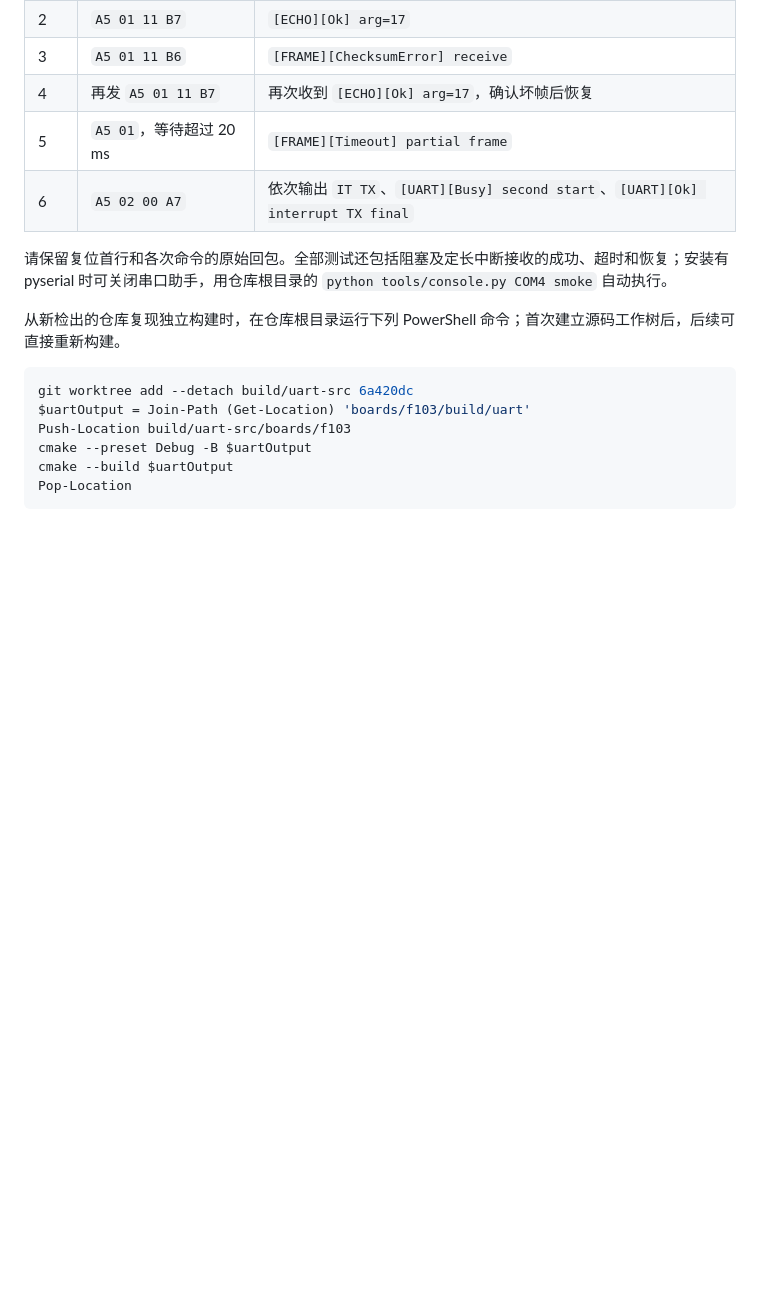
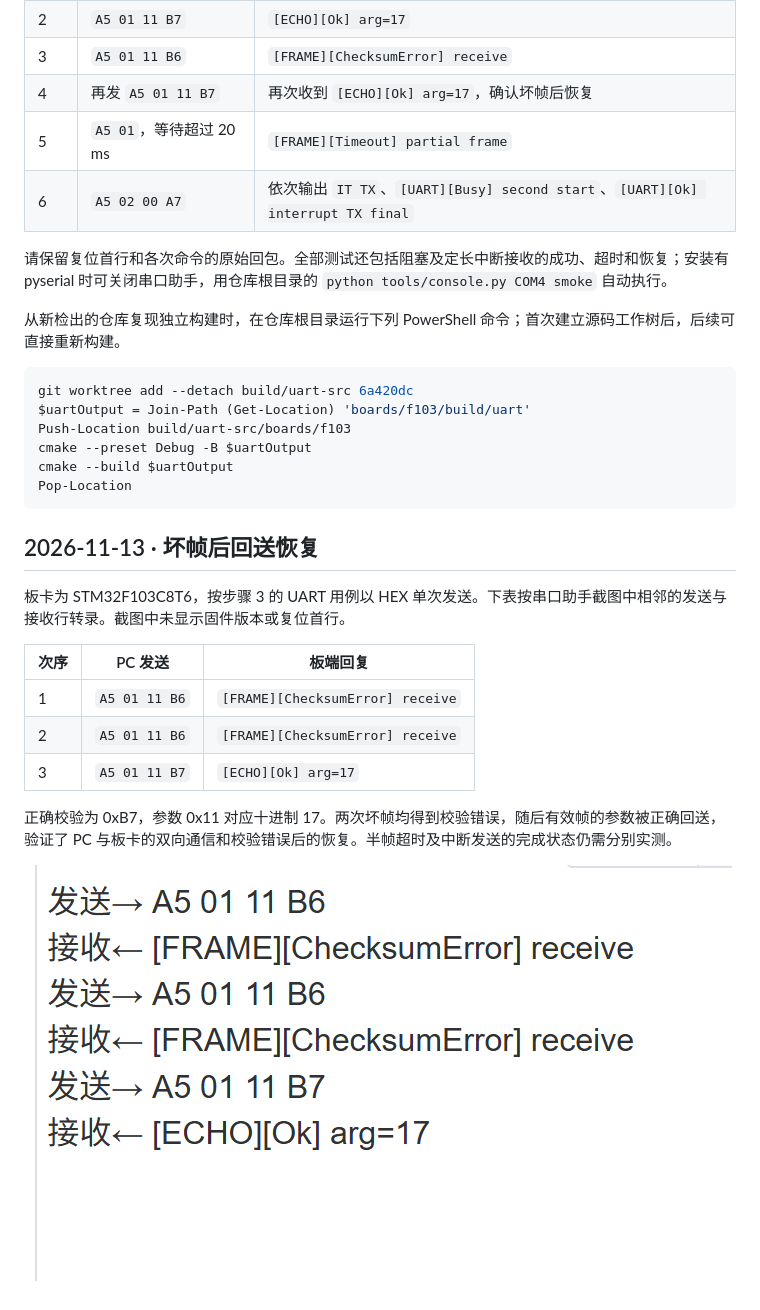
Before and after one commit to Yhorm685/zwj_Frameworks, a Markdown page: docs/uart.md, the part around the change. Rendered like a GitHub page; pictures changed too: docs/evidence/f103-uart-checksum-recovery.png (added); blank space fills up the shorter version.

Commit message:
记录 UART 双向回送和连续校验错误后的实机恢复

````diff
--- a/docs/uart.md
+++ b/docs/uart.md
@@ -36,3 +36,17 @@ cmake --preset Debug -B $uartOutput
 cmake --build $uartOutput
 Pop-Location
 ```
+
+## 2026-11-13 · 坏帧后回送恢复
+
+板卡为 STM32F103C8T6，按步骤 3 的 UART 用例以 HEX 单次发送。下表按串口助手截图中相邻的发送与接收行转录。截图中未显示固件版本或复位首行。
+
+| 次序 | PC 发送 | 板端回复 |
+| --- | --- | --- |
+| 1 | `A5 01 11 B6` | `[FRAME][ChecksumError] receive` |
+| 2 | `A5 01 11 B6` | `[FRAME][ChecksumError] receive` |
+| 3 | `A5 01 11 B7` | `[ECHO][Ok] arg=17` |
+
+正确校验为 0xB7，参数 0x11 对应十进制 17。两次坏帧均得到校验错误，随后有效帧的参数被正确回送，验证了 PC 与板卡的双向通信和校验错误后的恢复。半帧超时及中断发送的完成状态仍需分别实测。
+
+![两次坏帧及随后正确帧的回包](evidence/f103-uart-checksum-recovery.png)
````
Also changed, not shown: docs/roadmap.md (+1 -1 lines), docs/validation.md (+1 -0 lines).
